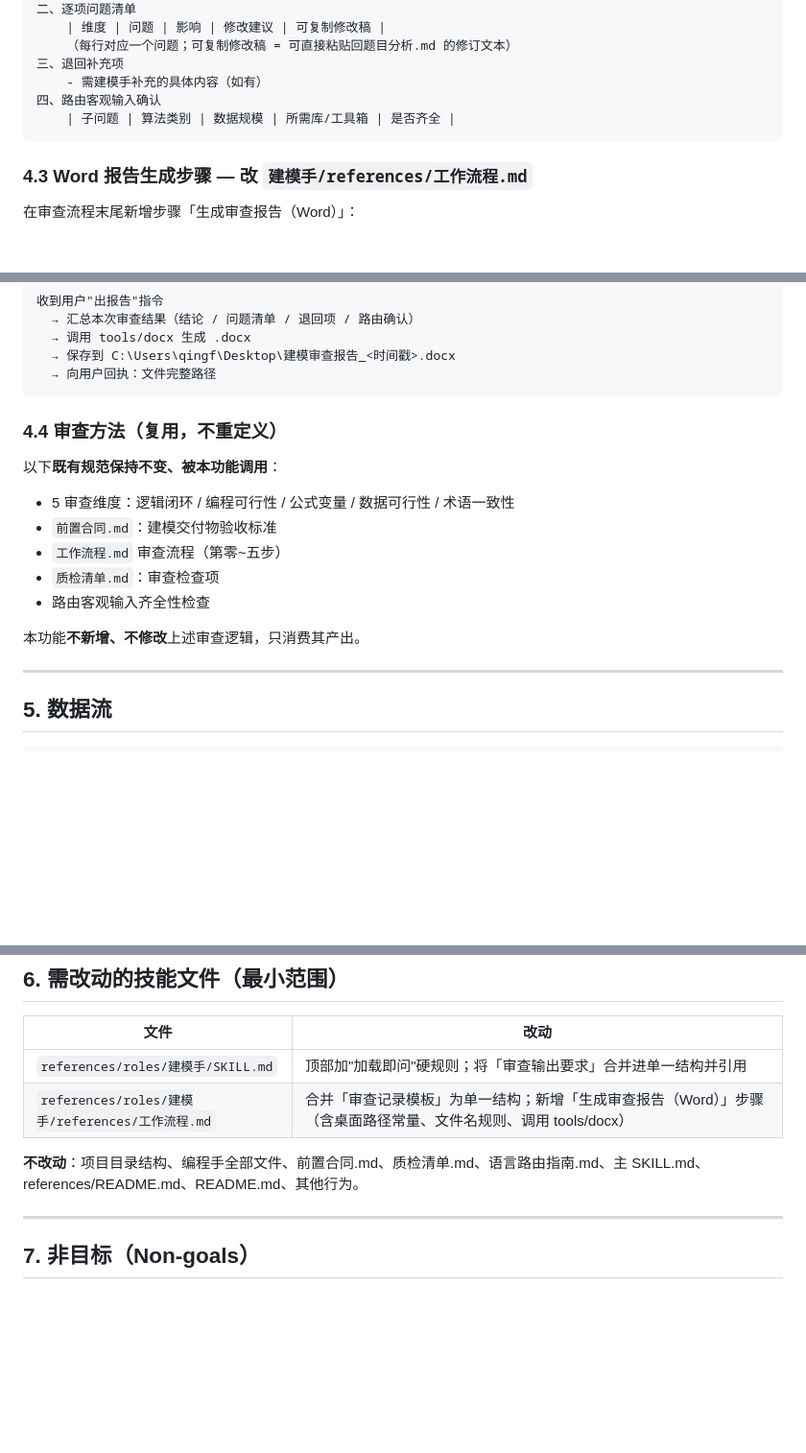
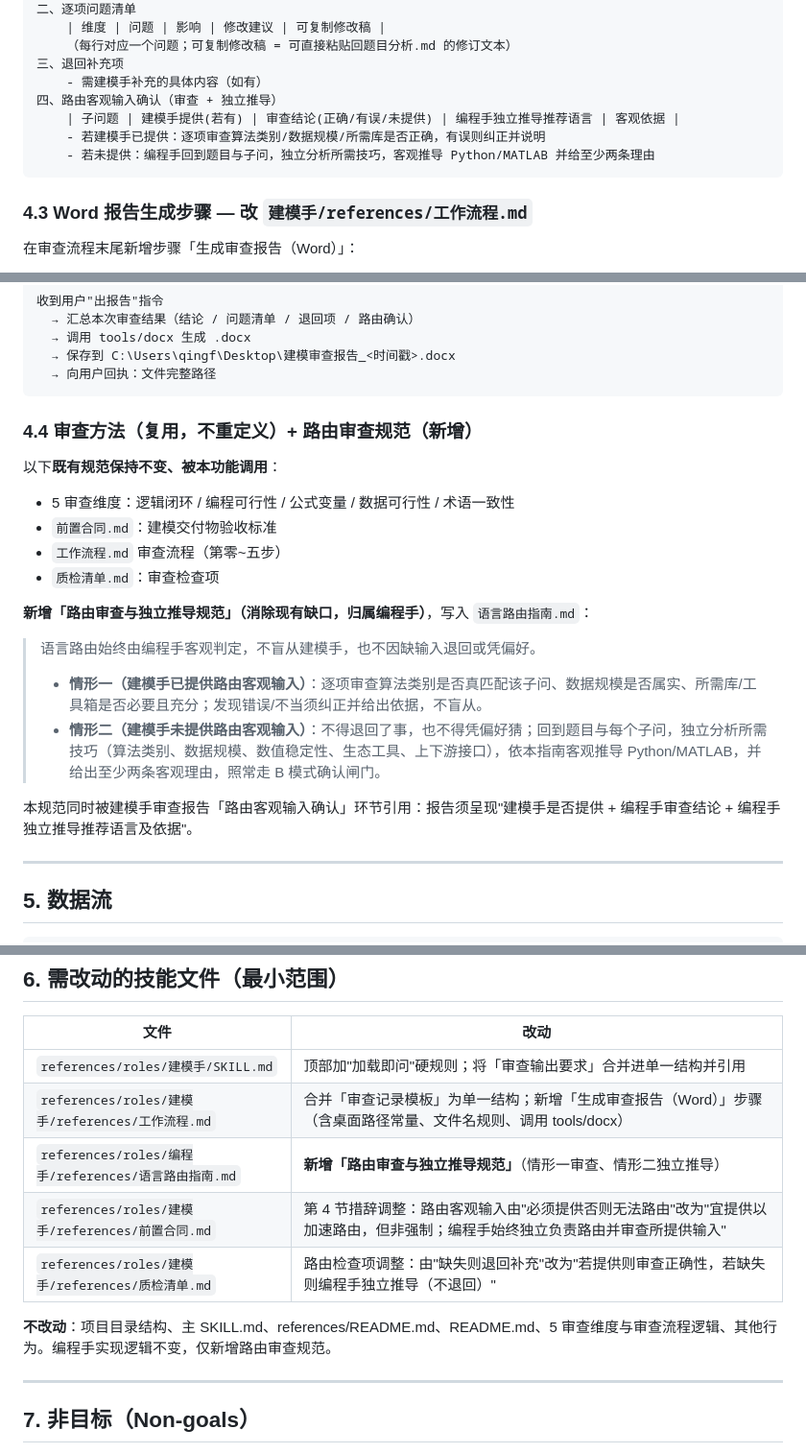
Before and after one commit to qingfeng-crypto/share, a Markdown page: docs/specs/2026-07-14-建模审查报告-design.md, 3 parts joined by grey strips. Shown at 96% size. Rendered like a GitHub page; blank space fills up the shorter version.

Commit message:
docs: 补全路由审查与独立推导规范（不盲从建模手、缺失时编程手自分析）

````diff
--- a/docs/specs/2026-07-14-建模审查报告-design.md
+++ b/docs/specs/2026-07-14-建模审查报告-design.md
@@ -69,8 +70,10 @@
     （每行对应一个问题；可复制修改稿 = 可直接粘贴回题目分析.md 的修订文本）
 三、退回补充项
     - 需建模手补充的具体内容（如有）
-四、路由客观输入确认
-    | 子问题 | 算法类别 | 数据规模 | 所需库/工具箱 | 是否齐全 |
+四、路由客观输入确认（审查 + 独立推导）
+    | 子问题 | 建模手提供(若有) | 审查结论(正确/有误/未提供) | 编程手独立推导推荐语言 | 客观依据 |
+    - 若建模手已提供：逐项审查算法类别/数据规模/所需库是否正确，有误则纠正并说明
+    - 若未提供：编程手回到题目与子问，独立分析所需技巧，客观推导 Python/MATLAB 并给至少两条理由
 ```
 
 ### 4.3 Word 报告生成步骤 — 改 `建模手/references/工作流程.md`
@@ -94,7 +97,7 @@
   → 向用户回执：文件完整路径
 ```
 
-### 4.4 审查方法（复用，不重定义）
+### 4.4 审查方法（复用，不重定义）+ 路由审查规范（新增）
 
 以下**既有规范保持不变、被本功能调用**：
 
@@ -102,9 +105,14 @@
 - `前置合同.md`：建模交付物验收标准
 - `工作流程.md` 审查流程（第零~五步）
 - `质检清单.md`：审查检查项
-- 路由客观输入齐全性检查
 
-本功能**不新增、不修改**上述审查逻辑，只消费其产出。
+**新增「路由审查与独立推导规范」（消除现有缺口，归属编程手）**，写入 `语言路由指南.md`：
+
+> 语言路由始终由编程手客观判定，不盲从建模手，也不因缺输入退回或凭偏好。
+> - **情形一（建模手已提供路由客观输入）**：逐项审查算法类别是否真匹配该子问、数据规模是否属实、所需库/工具箱是否必要且充分；发现错误/不当须纠正并给出依据，不盲从。
+> - **情形二（建模手未提供路由客观输入）**：不得退回了事，也不得凭偏好猜；回到题目与每个子问，独立分析所需技巧（算法类别、数据规模、数值稳定性、生态工具、上下游接口），依本指南客观推导 Python/MATLAB，并给出至少两条客观理由，照常走 B 模式确认闸门。
+
+本规范同时被建模手审查报告「路由客观输入确认」环节引用：报告须呈现"建模手是否提供 + 编程手审查结论 + 编程手独立推导推荐语言及依据"。
 
 ---
 
@@ -129,8 +137,11 @@
 |------|------|
 | `references/roles/建模手/SKILL.md` | 顶部加"加载即问"硬规则；将「审查输出要求」合并进单一结构并引用 |
 | `references/roles/建模手/references/工作流程.md` | 合并「审查记录模板」为单一结构；新增「生成审查报告（Word）」步骤（含桌面路径常量、文件名规则、调用 tools/docx） |
+| `references/roles/编程手/references/语言路由指南.md` | **新增「路由审查与独立推导规范」**（情形一审查、情形二独立推导） |
+| `references/roles/建模手/references/前置合同.md` | 第 4 节措辞调整：路由客观输入由"必须提供否则无法路由"改为"宜提供以加速路由，但非强制；编程手始终独立负责路由并审查所提供输入" |
+| `references/roles/建模手/references/质检清单.md` | 路由检查项调整：由"缺失则退回补充"改为"若提供则审查正确性，若缺失则编程手独立推导（不退回）" |
 
-**不改动**：项目目录结构、编程手全部文件、前置合同.md、质检清单.md、语言路由指南.md、主 SKILL.md、references/README.md、README.md、其他行为。
+**不改动**：项目目录结构、主 SKILL.md、references/README.md、README.md、5 审查维度与审查流程逻辑、其他行为。编程手实现逻辑不变，仅新增路由审查规范。
 
 ---
 
````
Also changed, not shown: other parts of docs/specs/2026-07-14-建模审查报告-design.md (+5 -1 lines).
